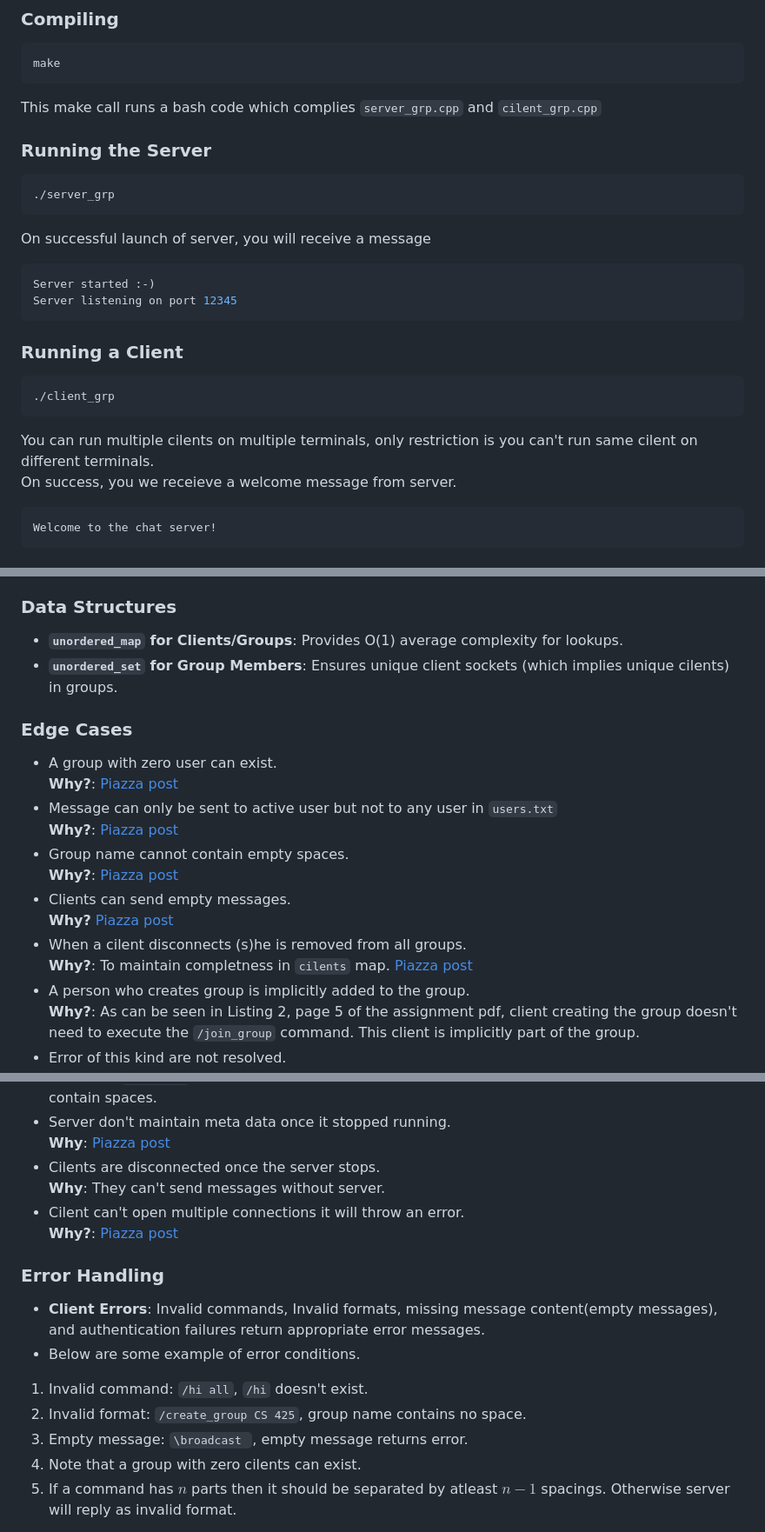
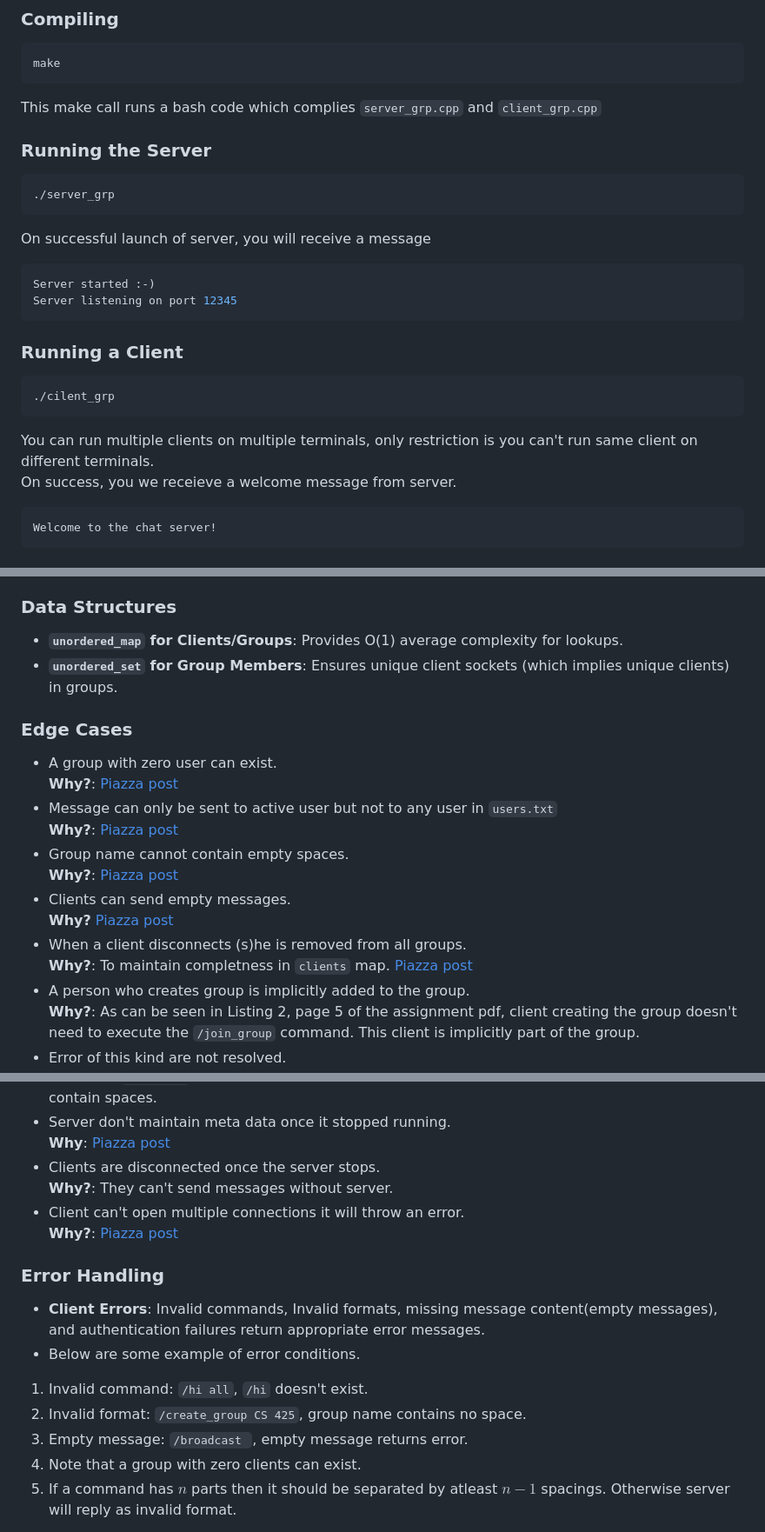
Before and after one commit to gokavarapu-M/CS425, a Markdown page: Assignments/A1/Readme.md, 3 parts joined by grey strips. Shown: that part at 87% size. Drawn GitHub-style.

Commit message:
Update Readme.md 1.2

````diff
--- a/Assignments/A1/Readme.md
+++ b/Assignments/A1/Readme.md
@@ -8,7 +8,7 @@
 make
 ```
 
-This make call runs a bash code which complies `server_grp.cpp` and `cilent_grp.cpp`
+This make call runs a bash code which complies `server_grp.cpp` and `client_grp.cpp`
 
 ### Running the Server
 
@@ -25,9 +25,9 @@ Server listening on port 12345
 ### Running a Client
 
 ```bash
-./client_grp
+./cilent_grp
 ```
-You can run multiple cilents on multiple terminals, only restriction is you can't run same cilent on different terminals.
+You can run multiple clients on multiple terminals, only restriction is you can't run same client on different terminals.
 <br/> On success, you we receieve a welcome message from server.
 ```bash
 Welcome to the chat server!
@@ -77,7 +77,7 @@ Welcome to the chat server!
 ### **Data Structures**
 
 - **`unordered_map` for Clients/Groups**: Provides O(1) average complexity for lookups.
-- **`unordered_set` for Group Members**: Ensures unique client sockets (which implies unique cilents) in groups.
+- **`unordered_set` for Group Members**: Ensures unique client sockets (which implies unique clients) in groups.
 
 ### **Edge Cases**
 
@@ -89,8 +89,8 @@ Welcome to the chat server!
   <br/> **Why?**: [Piazza post](https://piazza.com/class/m5h01uph1h12eb/post/67)
 - Clients can send empty messages.
   <br/> **Why?** [Piazza post](https://piazza.com/class/m5h01uph1h12eb/post/68)
-- When a cilent disconnects (s)he is removed from all groups.
-  <br/> **Why?**: To maintain completness in `cilents` map. [Piazza post](https://piazza.com/class/m5h01uph1h12eb/post/32)
+- When a client disconnects (s)he is removed from all groups.
+  <br/> **Why?**: To maintain completness in `clients` map. [Piazza post](https://piazza.com/class/m5h01uph1h12eb/post/32)
 - A person who creates group is implicitly added to the group.
   <br/> **Why?**: As can be seen in Listing 2, page 5 of the assignment pdf, client creating the group doesn't need to execute the `/join_group` command. This client is implicitly part of the group.
 - Error of this kind are not resolved.
@@ -110,9 +110,9 @@ bob: /msghow are you
 - Assuming `users.txt` doesn't change once server is started and usernames, passwords doesn't contain spaces.
 - Server don't maintain meta data once it stopped running.
   <br/> **Why**: [Piazza post](https://piazza.com/class/m5h01uph1h12eb/post/42)
-- Cilents are disconnected once the server stops.
-  <br/> **Why**: They can't send messages without server.
-- Cilent can't open multiple connections it will throw an error.
+- Clients are disconnected once the server stops.
+  <br/> **Why?**: They can't send messages without server.
+- Client can't open multiple connections it will throw an error.
   <br/> **Why?**: [Piazza post](https://piazza.com/class/m5h01uph1h12eb/post/31)
 
 ### **Error Handling**
@@ -122,8 +122,8 @@ bob: /msghow are you
 
 1. Invalid command: `/hi all`, `/hi` doesn't exist.
 2. Invalid format: `/create_group CS 425`, group name contains no space.
-3. Empty message: `\broadcast `, empty message returns error.
-4. Note that a group with zero cilents can exist.
+3. Empty message: `/broadcast `, empty message returns error.
+4. Note that a group with zero clients can exist.
 5. If a command has $n$ parts then it should be separated by atleast $n-1$ spacings. Otherwise server will reply as invalid format.
 
 - **Example**: `/msg bob` will return `Error: Invalid Format.`,
````
Also changed, not shown: other parts of Assignments/A1/Readme.md (+6 -6 lines).
